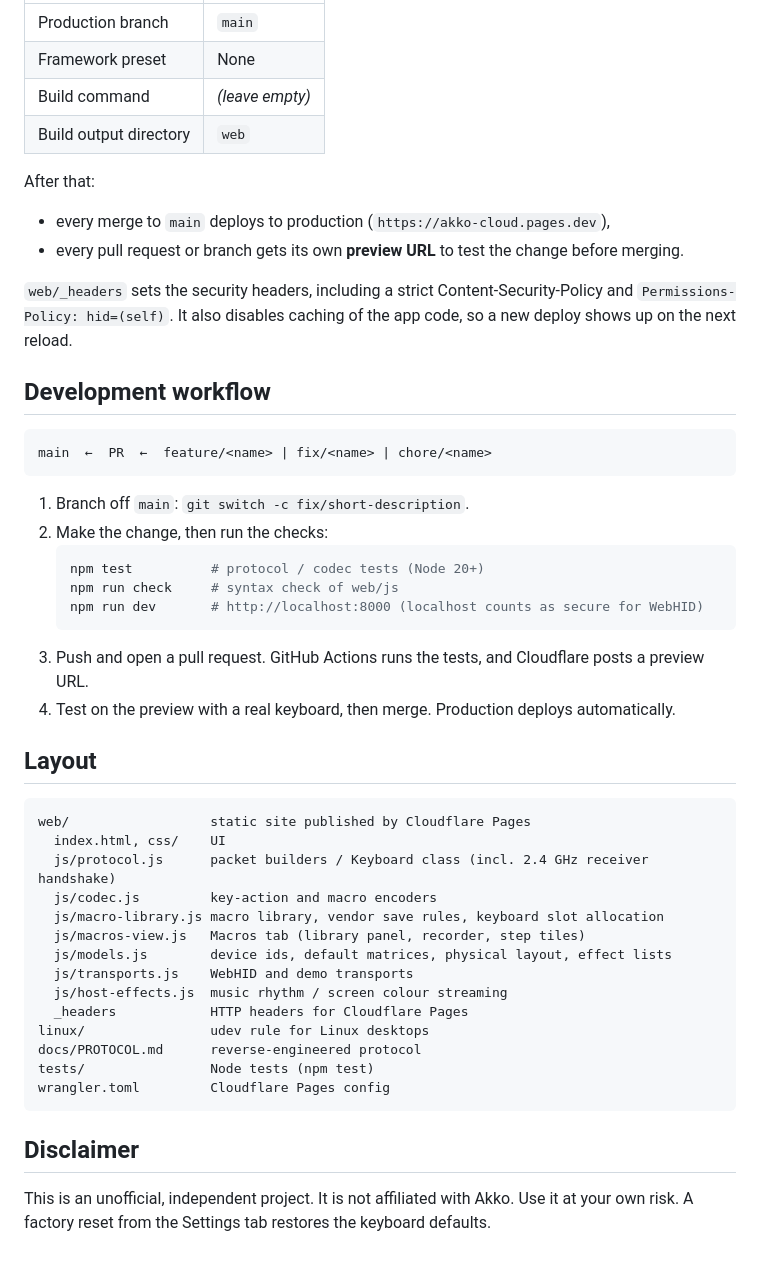
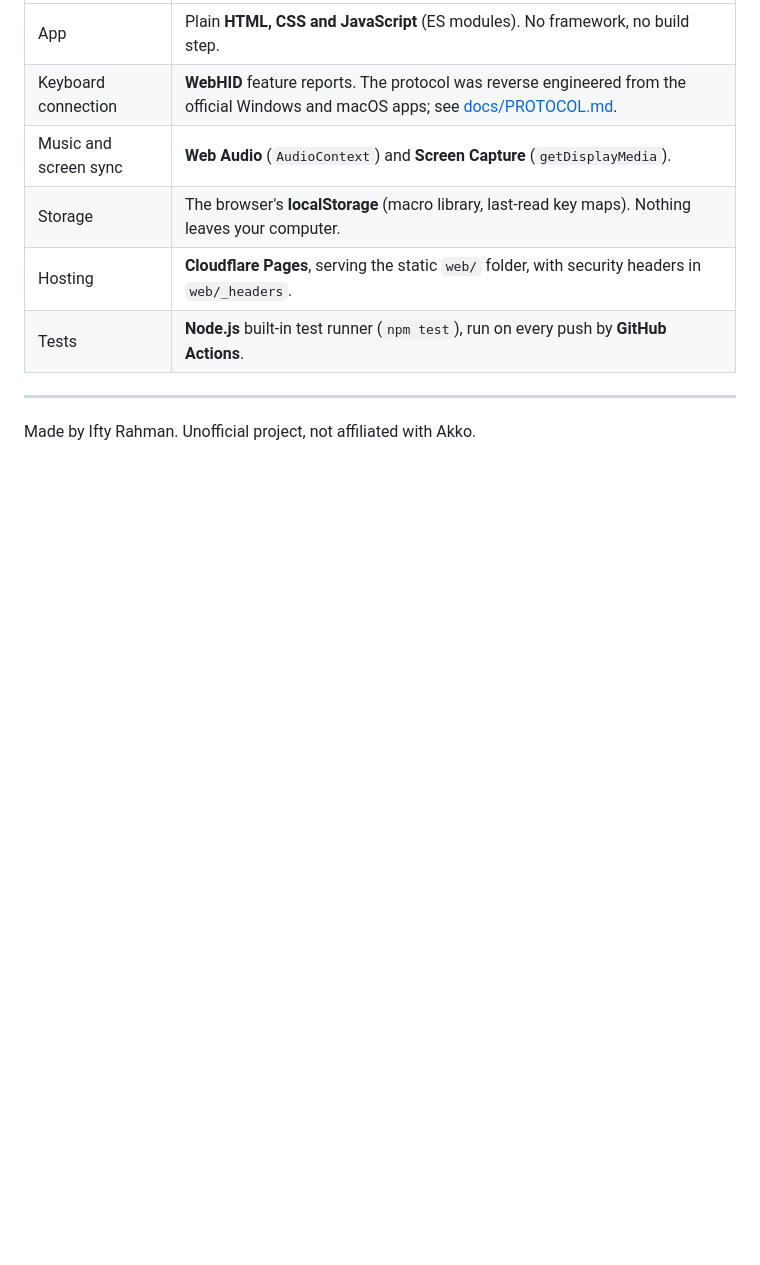
Before and after one commit to Ifty-Rahman/akko-cloud, a Markdown page: README.md, the part around one of its changes. Drawn GitHub-style; blank space fills up the shorter version.

````diff
--- a/README.md
+++ b/README.md
@@ -58,54 +64,11 @@ Connect the repository once in the Cloudflare dashboard:
 |---|---|
-| Production branch | `main` |
-| Framework preset | None |
-| Build command | *(leave empty)* |
-| Build output directory | `web` |
+| App | Plain **HTML, CSS and JavaScript** (ES modules). No framework, no build step. |
+| Keyboard connection | **WebHID** feature reports. The protocol was reverse engineered from the official Windows and macOS apps; see [docs/PROTOCOL.md](docs/PROTOCOL.md). |
+| Music and screen sync | **Web Audio** (`AudioContext`) and **Screen Capture** (`getDisplayMedia`). |
+| Storage | The browser's **localStorage** (macro library, last-read key maps). Nothing leaves your computer. |
+| Hosting | **Cloudflare Pages**, serving the static `web/` folder, with security headers in `web/_headers`. |
+| Tests | **Node.js** built-in test runner (`npm test`), run on every push by **GitHub Actions**. |
 
-After that:
+---
 
-* every merge to `main` deploys to production (`https://akko-cloud.pages.dev`),
-* every pull request or branch gets its own **preview URL** to test the change before merging.
-
-`web/_headers` sets the security headers, including a strict Content-Security-Policy and
-`Permissions-Policy: hid=(self)`. It also disables caching of the app code, so a new deploy shows up
-on the next reload.
-
-## Development workflow
-
-```
-main  ←  PR  ←  feature/<name> | fix/<name> | chore/<name>
-```
-
-1. Branch off `main`: `git switch -c fix/short-description`.
-2. Make the change, then run the checks:
-   ```bash
-   npm test          # protocol / codec tests (Node 20+)
-   npm run check     # syntax check of web/js
-   npm run dev       # http://localhost:8000 (localhost counts as secure for WebHID)
-   ```
-3. Push and open a pull request. GitHub Actions runs the tests, and Cloudflare posts a preview URL.
-4. Test on the preview with a real keyboard, then merge. Production deploys automatically.
-
-## Layout
-
-```
-web/                  static site published by Cloudflare Pages
-  index.html, css/    UI
-  js/protocol.js      packet builders / Keyboard class (incl. 2.4 GHz receiver handshake)
-  js/codec.js         key-action and macro encoders
-  js/macro-library.js macro library, vendor save rules, keyboard slot allocation
-  js/macros-view.js   Macros tab (library panel, recorder, step tiles)
-  js/models.js        device ids, default matrices, physical layout, effect lists
-  js/transports.js    WebHID and demo transports
-  js/host-effects.js  music rhythm / screen colour streaming
-  _headers            HTTP headers for Cloudflare Pages
-linux/                udev rule for Linux desktops
-docs/PROTOCOL.md      reverse-engineered protocol
-tests/                Node tests (npm test)
-wrangler.toml         Cloudflare Pages config
-```
-
-## Disclaimer
-
-This is an unofficial, independent project. It is not affiliated with Akko. Use it at your own risk.
-A factory reset from the Settings tab restores the keyboard defaults.
+Made by Ifty Rahman. Unofficial project, not affiliated with Akko.
````
Also changed, not shown: other parts of README.md (+43 -37 lines).
